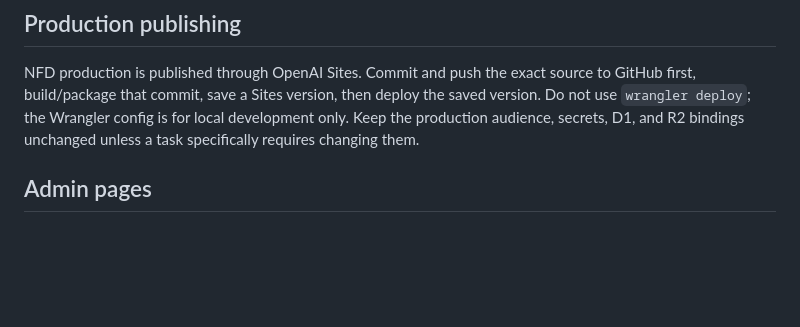
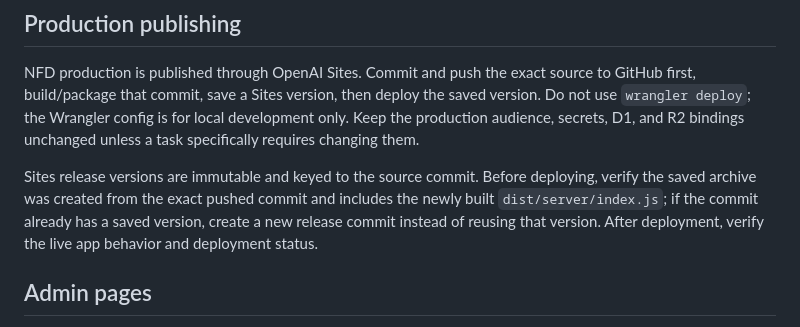
Before and after one commit to SomalaSiva/NFD, a Markdown page: README.md, the part around the change. GitHub-like rendering; blank space fills up the shorter version.

Commit message:
Document immutable production release verification

```diff
--- a/README.md
+++ b/README.md
@@ -66,6 +66,8 @@ The responsive layout is a project-wide requirement. Keep essential content and
 
 NFD production is published through OpenAI Sites. Commit and push the exact source to GitHub first, build/package that commit, save a Sites version, then deploy the saved version. Do not use `wrangler deploy`; the Wrangler config is for local development only. Keep the production audience, secrets, D1, and R2 bindings unchanged unless a task specifically requires changing them.
 
+Sites release versions are immutable and keyed to the source commit. Before deploying, verify the saved archive was created from the exact pushed commit and includes the newly built `dist/server/index.js`; if the commit already has a saved version, create a new release commit instead of reusing that version. After deployment, verify the live app behavior and deployment status.
+
 ## Admin pages
 
 - `/admin` — overview
```
